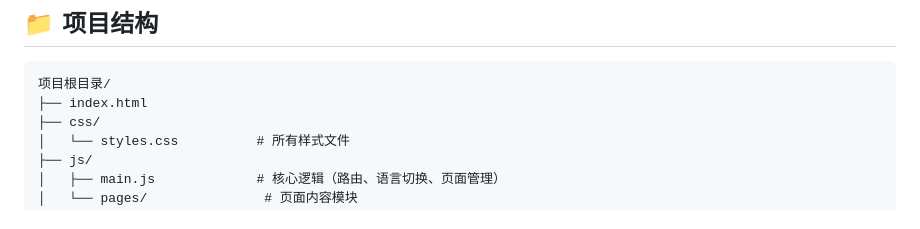
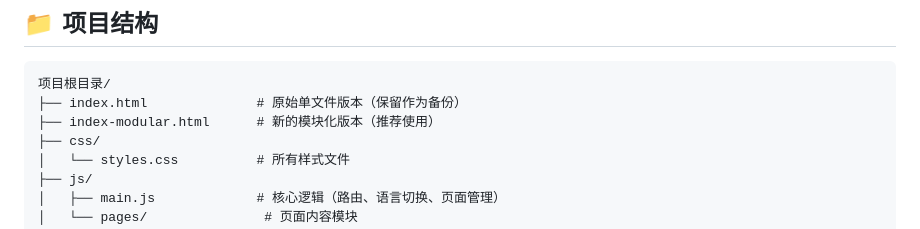
Before and after one commit to Chenghe-Group-Limited/Chenghe_web, a Markdown page: docs/README.md, the part around the change. GitHub-like rendering.

````diff
--- a/docs/README.md
+++ b/docs/README.md
@@ -4,7 +4,8 @@
 
 ```
 项目根目录/
-├── index.html
+├── index.html              # 原始单文件版本（保留作为备份）
+├── index-modular.html      # 新的模块化版本（推荐使用）
 ├── css/
 │   └── styles.css          # 所有样式文件
 ├── js/
````
